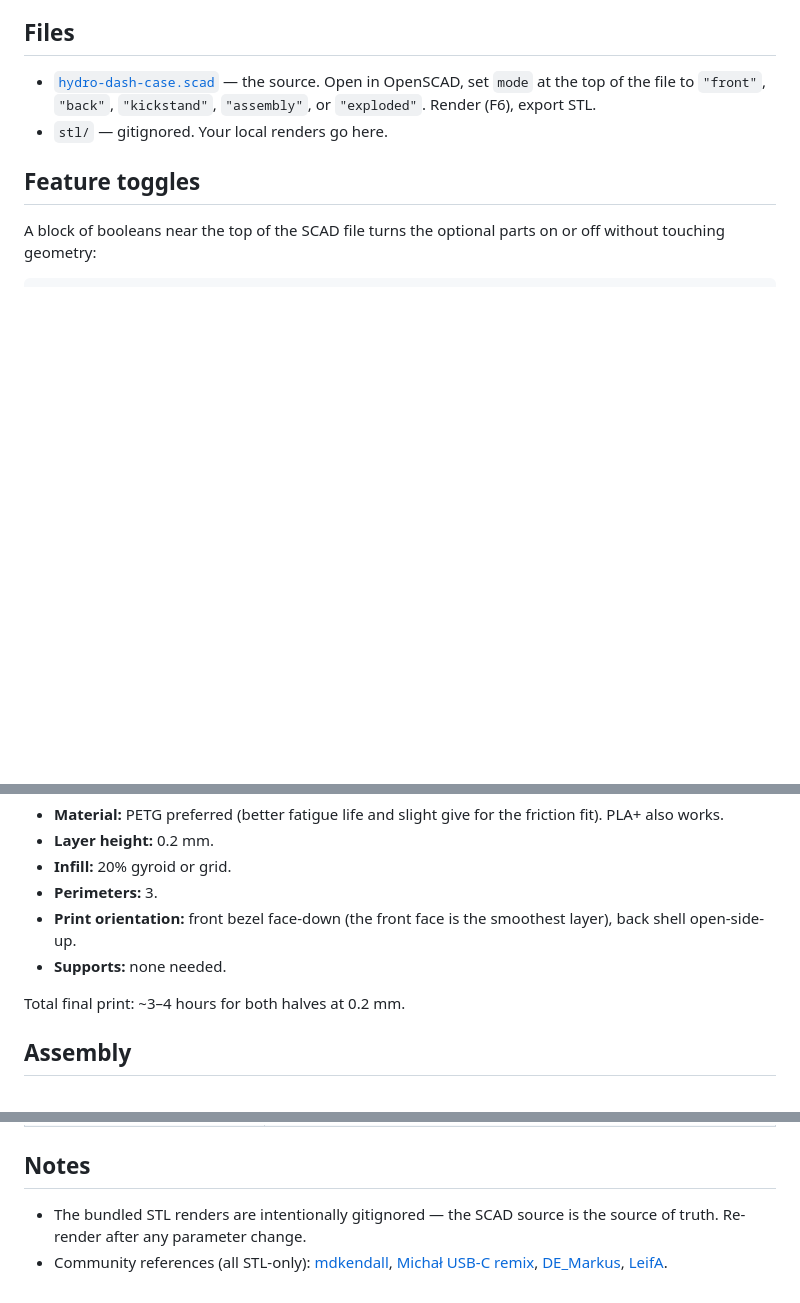
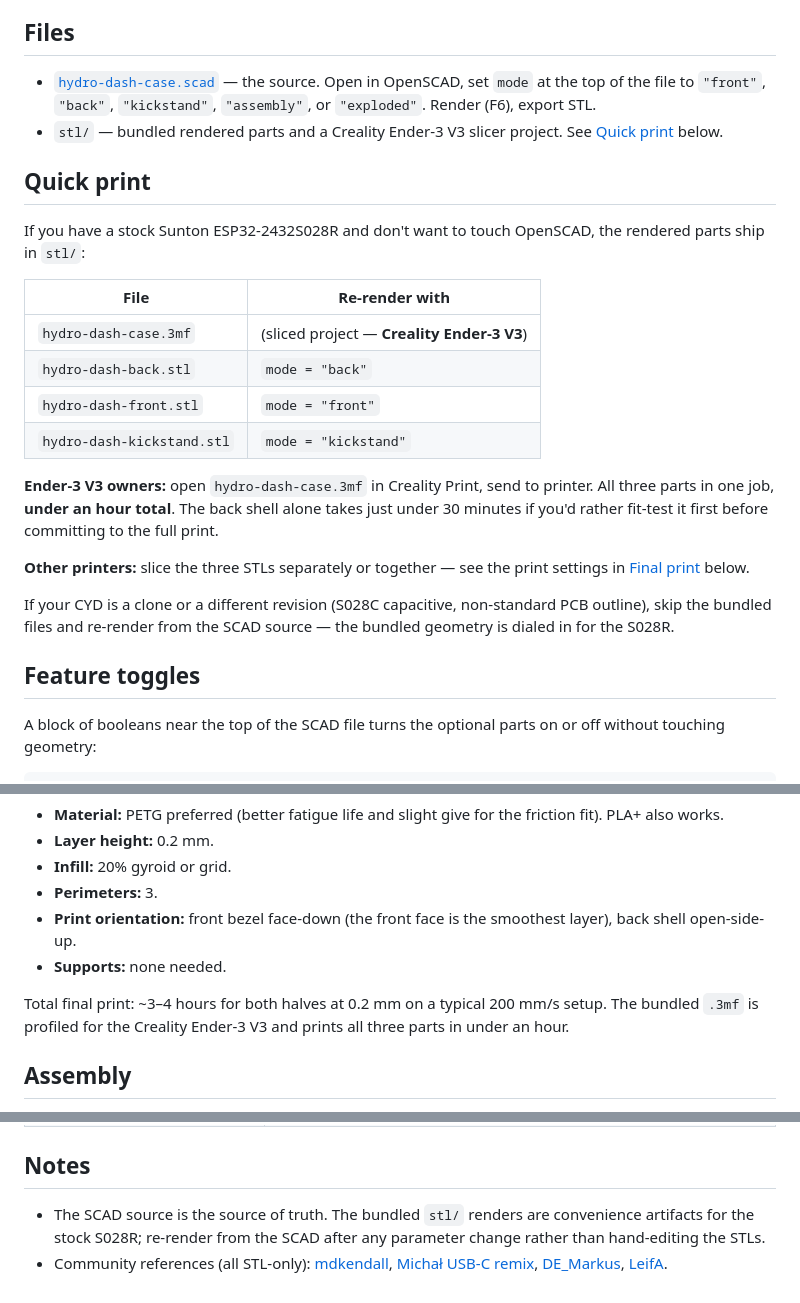
Before and after one commit to sharpdaddy59/Hydro-Desktop, a Markdown page: enclosure/README.md, 3 parts joined by grey strips. GitHub-like rendering; blank space fills up the shorter version.

Commit message:
docs: enclosure README — bundled STLs + Ender-3 V3 quick path
stl/ is no longer gitignored; the rendered back/front/kickstand STLs
and a Creality Ender-3 V3 slicer project (hydro-dash-case.3mf) ship
with the repo. Updated the README to match:

- Added a Quick print section with the file → SCAD-mode mapping and
  a callout that Ender-3 V3 owners can just open the .3mf and print
  all three parts in under an hour.
- Files section now describes stl/ as bundled rather than gitignored
  and points at Quick print.
- Final-print step notes the Ender-3 V3 timing alongside the
  conservative 200 mm/s estimate.
- Notes section flipped — SCAD is still authoritative, STLs are
  convenience artifacts for the stock S028R.

Co-Authored-By: Claude Opus 4.7 (1M context) <noreply@anthropic.com>

```diff
--- a/enclosure/README.md
+++ b/enclosure/README.md
@@ -30,7 +30,32 @@ Sunton ESP32-2432S028R "Cheap Yellow Display."
   in OpenSCAD, set `mode` at the top of the file to `"front"`,
   `"back"`, `"kickstand"`, `"assembly"`, or `"exploded"`. Render
   (F6), export STL.
-- `stl/` — gitignored. Your local renders go here.
+- `stl/` — bundled rendered parts and a Creality Ender-3 V3 slicer
+  project. See [Quick print](#quick-print) below.
+
+## Quick print
+
+If you have a stock Sunton ESP32-2432S028R and don't want to touch
+OpenSCAD, the rendered parts ship in `stl/`:
+
+| File | Re-render with |
+|------|----------------|
+| `hydro-dash-case.3mf` | (sliced project — **Creality Ender-3 V3**) |
+| `hydro-dash-back.stl` | `mode = "back"` |
+| `hydro-dash-front.stl` | `mode = "front"` |
+| `hydro-dash-kickstand.stl` | `mode = "kickstand"` |
+
+**Ender-3 V3 owners:** open `hydro-dash-case.3mf` in Creality Print,
+send to printer. All three parts in one job, **under an hour total**.
+The back shell alone takes just under 30 minutes if you'd rather
+fit-test it first before committing to the full print.
+
+**Other printers:** slice the three STLs separately or together — see
+the print settings in [Final print](#5-final-print) below.
+
+If your CYD is a clone or a different revision (S028C capacitive,
+non-standard PCB outline), skip the bundled files and re-render from
+the SCAD source — the bundled geometry is dialed in for the S028R.
 
 ## Feature toggles
 
@@ -135,7 +160,9 @@ Once parameters are dialed in:
   the smoothest layer), back shell open-side-up.
 - **Supports:** none needed.
 
-Total final print: ~3–4 hours for both halves at 0.2 mm.
+Total final print: ~3–4 hours for both halves at 0.2 mm on a typical
+200 mm/s setup. The bundled `.3mf` is profiled for the Creality
+Ender-3 V3 and prints all three parts in under an hour.
 
 ## Assembly
 
@@ -190,9 +217,9 @@ Group highlights:
 
 ## Notes
 
-- The bundled STL renders are intentionally gitignored — the SCAD
-  source is the source of truth. Re-render after any parameter
-  change.
+- The SCAD source is the source of truth. The bundled `stl/` renders
+  are convenience artifacts for the stock S028R; re-render from the
+  SCAD after any parameter change rather than hand-editing the STLs.
 - Community references (all STL-only):
   [mdkendall](https://www.printables.com/model/685845-enclosure-for-sunton-esp32-2432s028r-cheap-yellow-),
   [Michał USB-C remix](https://www.printables.com/model/744864-esp32-cheap-yellow-display-usb-c-version-enclosure),
```
